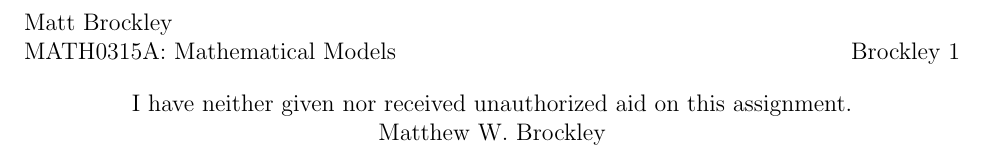
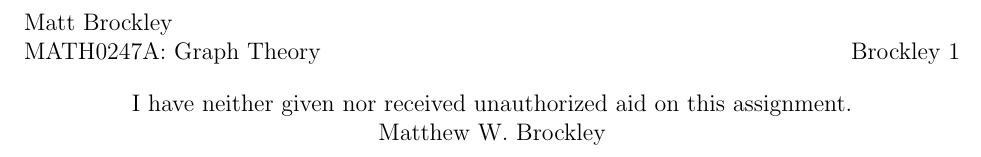
Before and after one commit to mbrockley1901/tex-templates, a LaTeX document (math_hw.tex): part of the page, cut so that both start at the same text. Compiled offline with pdfLaTeX.

Commit message:
changed template to graph theory

```diff
--- a/math_hw.tex
+++ b/math_hw.tex
@@ -10,14 +10,14 @@
 
 %Heading
 \author{Matt Brockley}
-\title{}
+\title{Graph Theory HW#}
 \pagestyle{fancy}
 \renewcommand{\headrulewidth}{0pt}
 \renewcommand{\footrulewidth}{0pt}
 \fancyhf{}
 \lhead{
 	Matt Brockley\\
-	MATH0315A: Mathematical Models
+	MATH0247A: Graph Theory
 }
 \rhead{Brockley \thepage}
 
```
